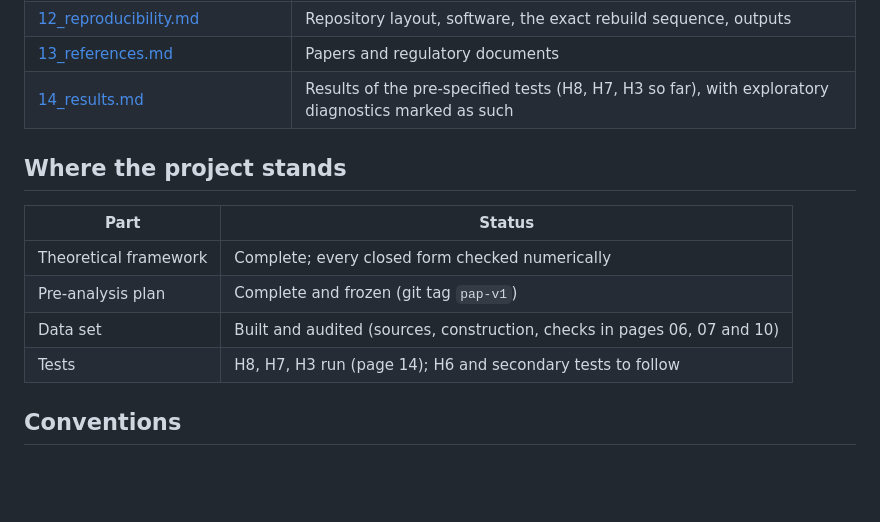
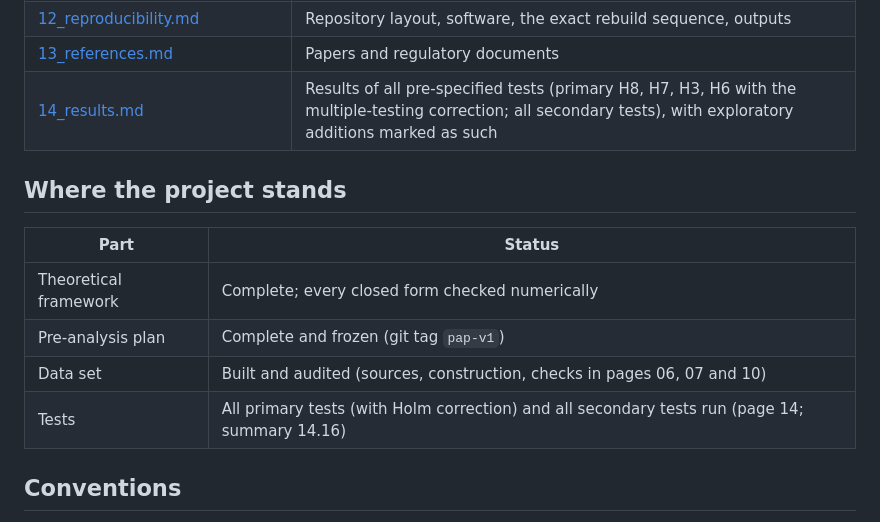
Before and after one commit to deviant7/BSP, a Markdown page: docs/README.md, the part around the change. GitHub-like rendering; blank space fills up the shorter version.

Commit message:
Docs README and handoff 07: status after all tests
Co-Authored-By: Claude Opus 5.5 <noreply@anthropic.com>
Claude-Session: https://claude.ai/code/session_01M6SKm82udXsHf6727aGMNw

```diff
--- a/docs/README.md
+++ b/docs/README.md
@@ -33,7 +33,7 @@ Read the pages in order if the field is new to you; each page assumes only the o
 | [11_descriptive_facts.md](11_descriptive_facts.md) | Facts about bans, position limits, F&O membership, announcements and the basis (no outcome is related to any treatment) |
 | [12_reproducibility.md](12_reproducibility.md) | Repository layout, software, the exact rebuild sequence, outputs |
 | [13_references.md](13_references.md) | Papers and regulatory documents |
-| [14_results.md](14_results.md) | Results of the pre-specified tests (H8, H7, H3 so far), with exploratory diagnostics marked as such |
+| [14_results.md](14_results.md) | Results of all pre-specified tests (primary H8, H7, H3, H6 with the multiple-testing correction; all secondary tests), with exploratory additions marked as such |
 
 ## Where the project stands
 
@@ -42,7 +42,7 @@ Read the pages in order if the field is new to you; each page assumes only the o
 | Theoretical framework | Complete; every closed form checked numerically |
 | Pre-analysis plan | Complete and frozen (git tag `pap-v1`) |
 | Data set | Built and audited (sources, construction, checks in pages 06, 07 and 10) |
-| Tests | H8, H7, H3 run (page 14); H6 and secondary tests to follow |
+| Tests | All primary tests (with Holm correction) and all secondary tests run (page 14; summary 14.16) |
 
 ## Conventions
 
```
Also changed, not shown: handoff/07_test_plan.md (+1 -1 lines).
